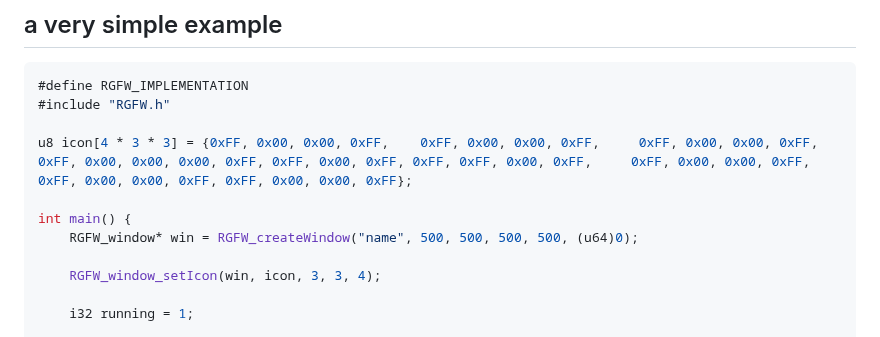
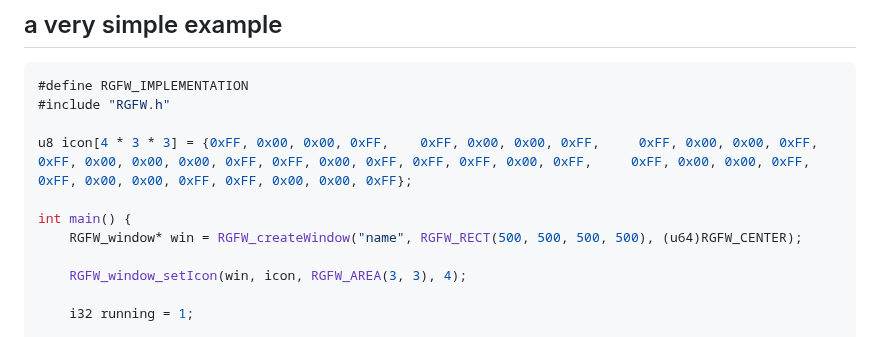
Before and after one commit to ColleagueRiley/RGFW, a Markdown page: README.md, the part around one of its changes. GitHub-like rendering.

Commit message:
update README (fix example, move RSGL logo)

```diff
--- a/README.md
+++ b/README.md
@@ -62,9 +62,9 @@ A basic example can be found in `examples/basic`, it includes a basic OpenGL exa
 u8 icon[4 * 3 * 3] = {0xFF, 0x00, 0x00, 0xFF,    0xFF, 0x00, 0x00, 0xFF,     0xFF, 0x00, 0x00, 0xFF,   0xFF, 0x00, 0x00, 0x00, 0xFF, 0xFF, 0x00, 0xFF, 0xFF, 0xFF, 0x00, 0xFF,     0xFF, 0x00, 0x00, 0xFF, 0xFF, 0x00, 0x00, 0xFF, 0xFF, 0x00, 0x00, 0xFF};
 
 int main() {
-    RGFW_window* win = RGFW_createWindow("name", 500, 500, 500, 500, (u64)0);
+    RGFW_window* win = RGFW_createWindow("name", RGFW_RECT(500, 500, 500, 500), (u64)RGFW_CENTER);
 
-    RGFW_window_setIcon(win, icon, 3, 3, 4);
+    RGFW_window_setIcon(win, icon, RGFW_AREA(3, 3), 4);
 
     i32 running = 1;
 
```
Also changed, not shown: other parts of README.md (+3 -3 lines).
